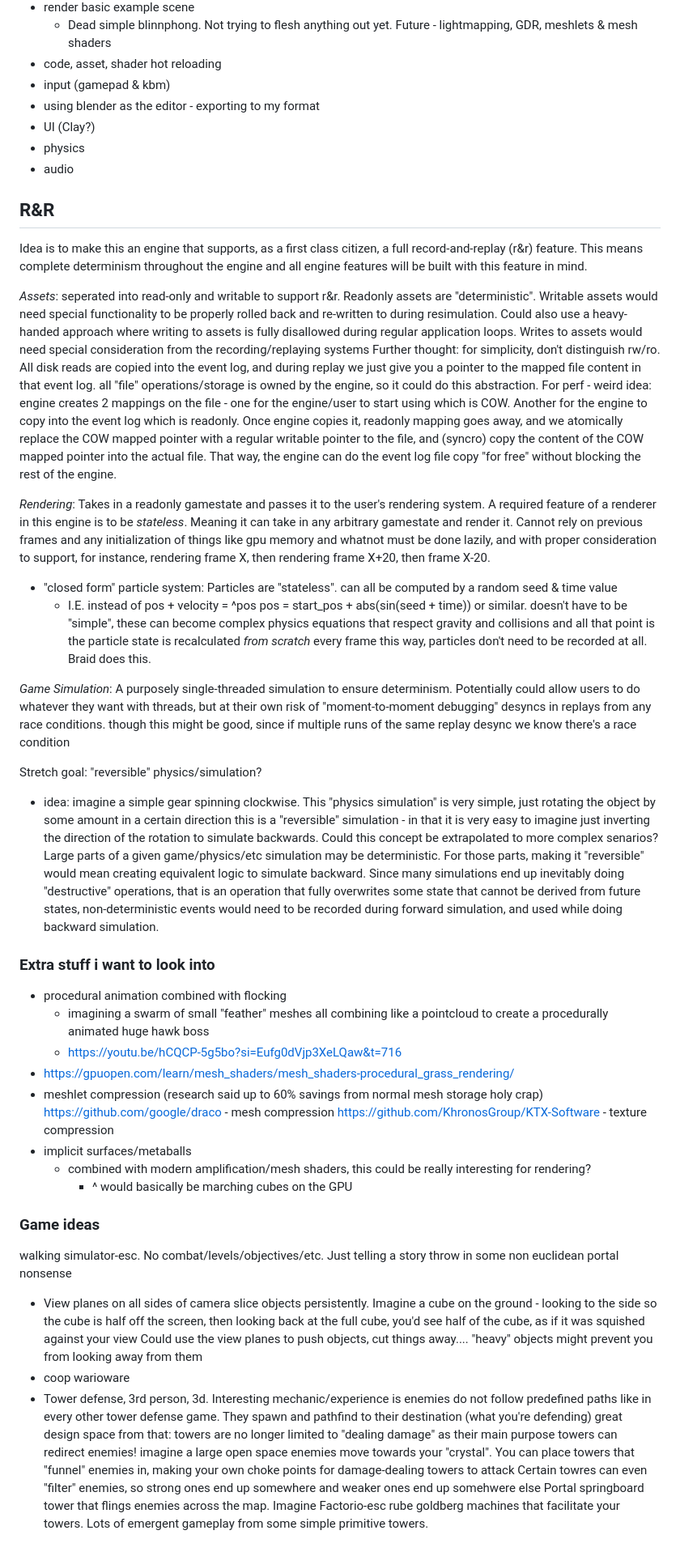
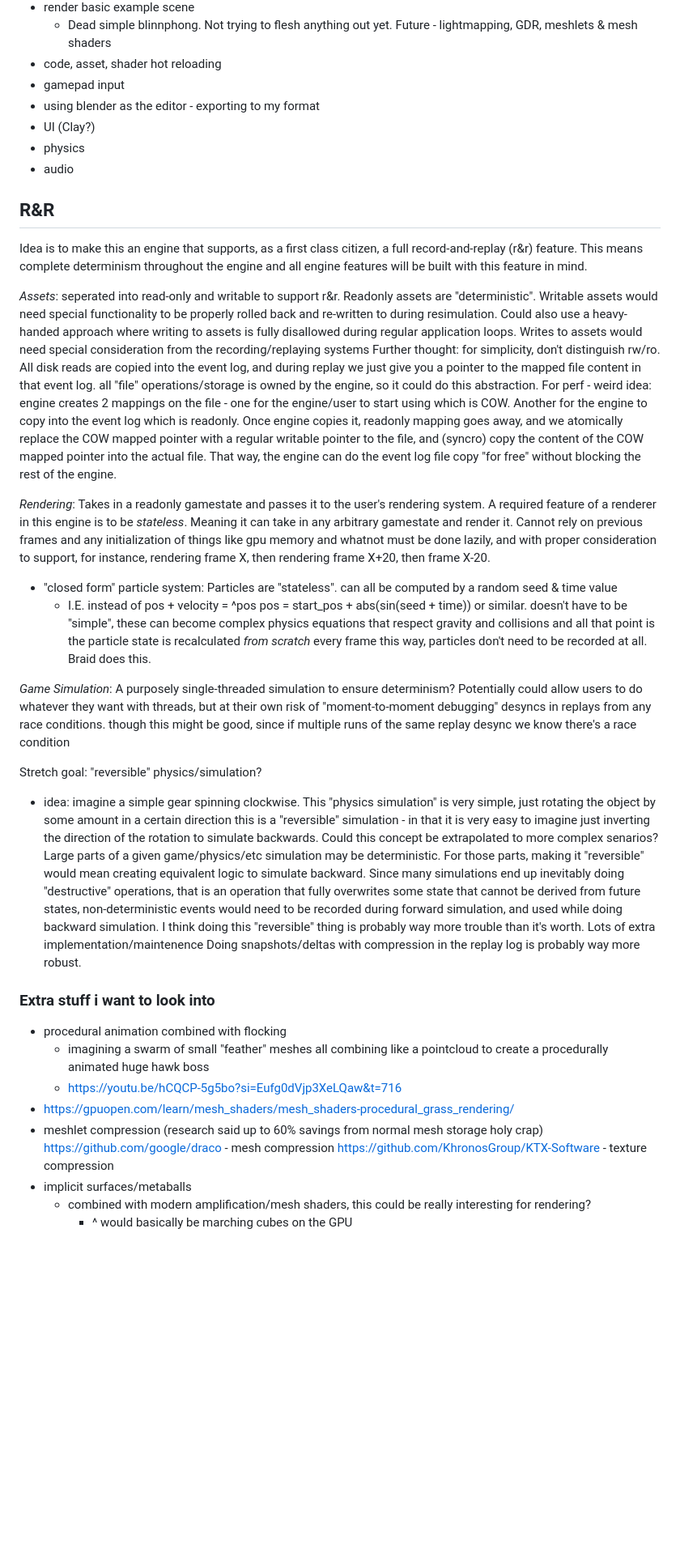
Before and after one commit to FaultyPine/mindseye, a Markdown page: README.md, the part around one of its changes. Shown at 81% size. GitHub-like rendering; blank space fills up the shorter version.

```diff
--- a/README.md
+++ b/README.md
@@ -90,7 +150,7 @@ Relative data structures:
 - render basic example scene
     - Dead simple blinnphong. Not trying to flesh anything out yet. Future - lightmapping, GDR, meshlets & mesh shaders
 - code, asset, shader hot reloading
-- input (gamepad & kbm)
+- gamepad input
 - using blender as the editor - exporting to my format
 - UI (Clay?)
 - physics
@@ -106,7 +166,8 @@ and all engine features will be built with this feature in mind.
 seperated into read-only and writable to support r&r. Readonly assets are "deterministic". Writable assets would need special functionality to be properly rolled back and re-written to during resimulation.
 Could also use a heavy-handed approach where writing to assets is fully disallowed during regular application loops. Writes to assets would need special consideration from the recording/replaying systems
 Further thought:
-for simplicity, don't distinguish rw/ro. All disk reads are copied into the event log, and during replay we just give you a pointer to the mapped file content in that event log. all "file" operations/storage is owned by the engine, so it could do this abstraction. For perf - weird idea: engine creates 2 mappings on the file - one for the engine/user to start using which is COW. Another for the engine to copy into the event log which is readonly. Once engine copies it, readonly mapping goes away, and we atomically replace the COW mapped pointer with a regular writable pointer to the file, and (syncro) copy the content of the COW mapped pointer into the actual file. That way, the engine can do the event log file copy "for free" without blocking the rest of the engine.
+for simplicity, don't distinguish rw/ro. All disk reads are copied into the event log, and during replay we just give you a pointer to the mapped file content in that event log. all "file" operations/storage is owned by the engine, so it could do this abstraction.
+For perf - weird idea: engine creates 2 mappings on the file - one for the engine/user to start using which is COW. Another for the engine to copy into the event log which is readonly. Once engine copies it, readonly mapping goes away, and we atomically replace the COW mapped pointer with a regular writable pointer to the file, and (syncro) copy the content of the COW mapped pointer into the actual file. That way, the engine can do the event log file copy "for free" without blocking the rest of the engine.
 
 *Rendering*:
 Takes in a readonly gamestate and passes it to the user's rendering system.
@@ -121,7 +182,7 @@ to support, for instance, rendering frame X, then rendering frame X+20, then fra
 		this way, particles don't need to be recorded at all. Braid does this.
 
 *Game Simulation*:
-A purposely single-threaded simulation to ensure determinism.
+A purposely single-threaded simulation to ensure determinism?
 Potentially could allow users to do whatever they want with threads, but at their own risk of "moment-to-moment debugging" desyncs in replays from any race conditions. though this might be good, since if multiple runs of the same replay desync we know there's a race condition
 
 
@@ -131,7 +192,8 @@ Stretch goal: "reversible" physics/simulation?
     Could this concept be extrapolated to more complex senarios? Large parts of a given game/physics/etc simulation may be deterministic. For those parts,
     making it "reversible" would mean creating equivalent logic to simulate backward. Since many simulations end up inevitably doing "destructive" operations,
     that is an operation that fully overwrites some state that cannot be derived from future states, non-deterministic events would need to be recorded during forward simulation, and used while doing backward simulation.
-
+    I think doing this "reversible" thing is probably way more trouble than it's worth. Lots of extra implementation/maintenence
+    Doing snapshots/deltas with compression in the replay log is probably way more robust.
 
 
 ### Extra stuff i want to look into
@@ -145,18 +207,3 @@ https://github.com/KhronosGroup/KTX-Software - texture compression
 - implicit surfaces/metaballs
 	- combined with modern amplification/mesh shaders, this could be really interesting for rendering?
 		- ^ would basically be marching cubes on the GPU
-
-### Game ideas
-walking simulator-esc. No combat/levels/objectives/etc. Just telling a story
-throw in some non euclidean portal nonsense
-- View planes on all sides of camera slice objects persistently. Imagine a cube on the ground - looking to the side so the cube is half off the screen, then looking back at the full cube, you'd see half of the cube, as if it was squished against your view
-	Could use the view planes to push objects, cut things away.... "heavy" objects might prevent you from looking away from them
-- coop warioware
-- Tower defense, 3rd person, 3d. Interesting mechanic/experience is enemies do not follow predefined paths
-	like in every other tower defense game. They spawn and pathfind to their destination (what you're defending)
-	great design space from that: towers are no longer limited to "dealing damage" as their main purpose
-	towers can redirect enemies! imagine a large open space enemies move towards your "crystal". You can place
-	towers that "funnel" enemies in, making your own choke points for damage-dealing towers to attack
-	Certain towres can even "filter" enemies, so strong ones end up somewhere and weaker ones end up somehwere else
-	Portal springboard tower that flings enemies across the map. Imagine Factorio-esc rube goldberg machines that facilitate
-	your towers. Lots of emergent gameplay from some simple primitive towers.
```
Also changed, not shown: other parts of README.md (+68 -8 lines).
